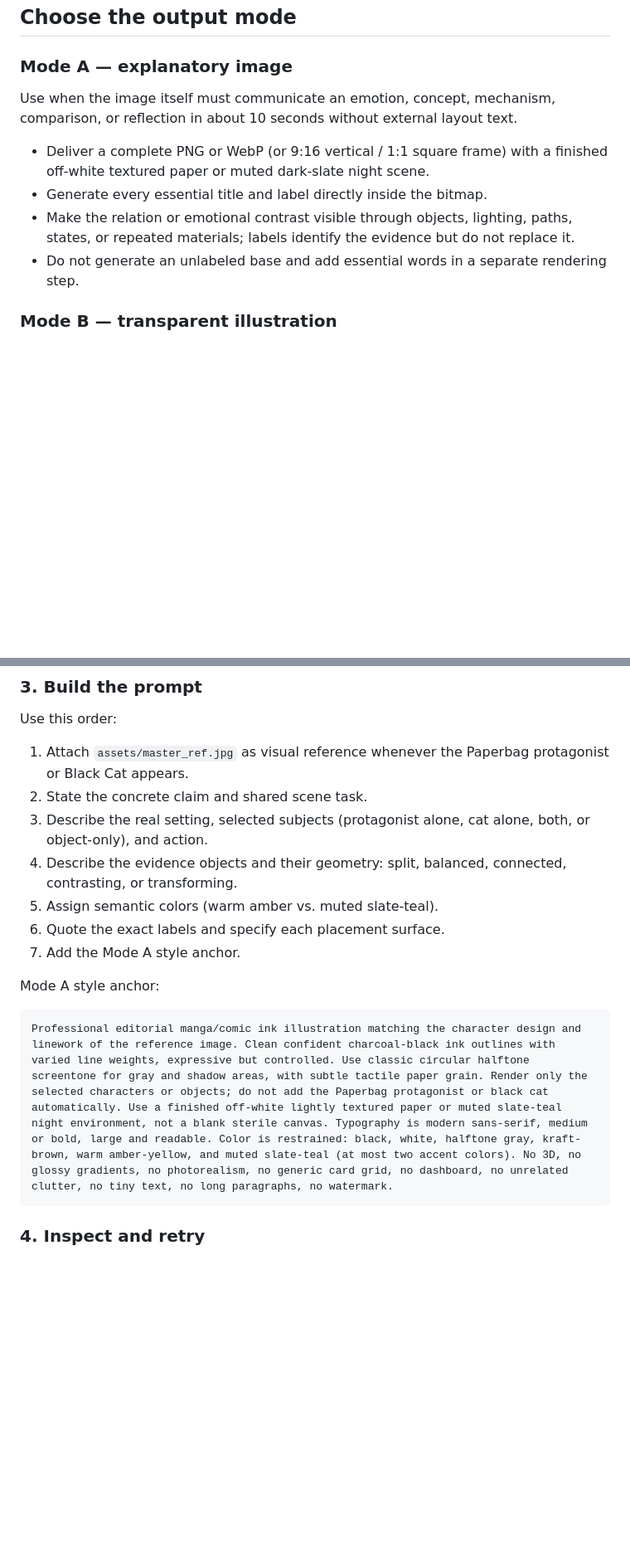
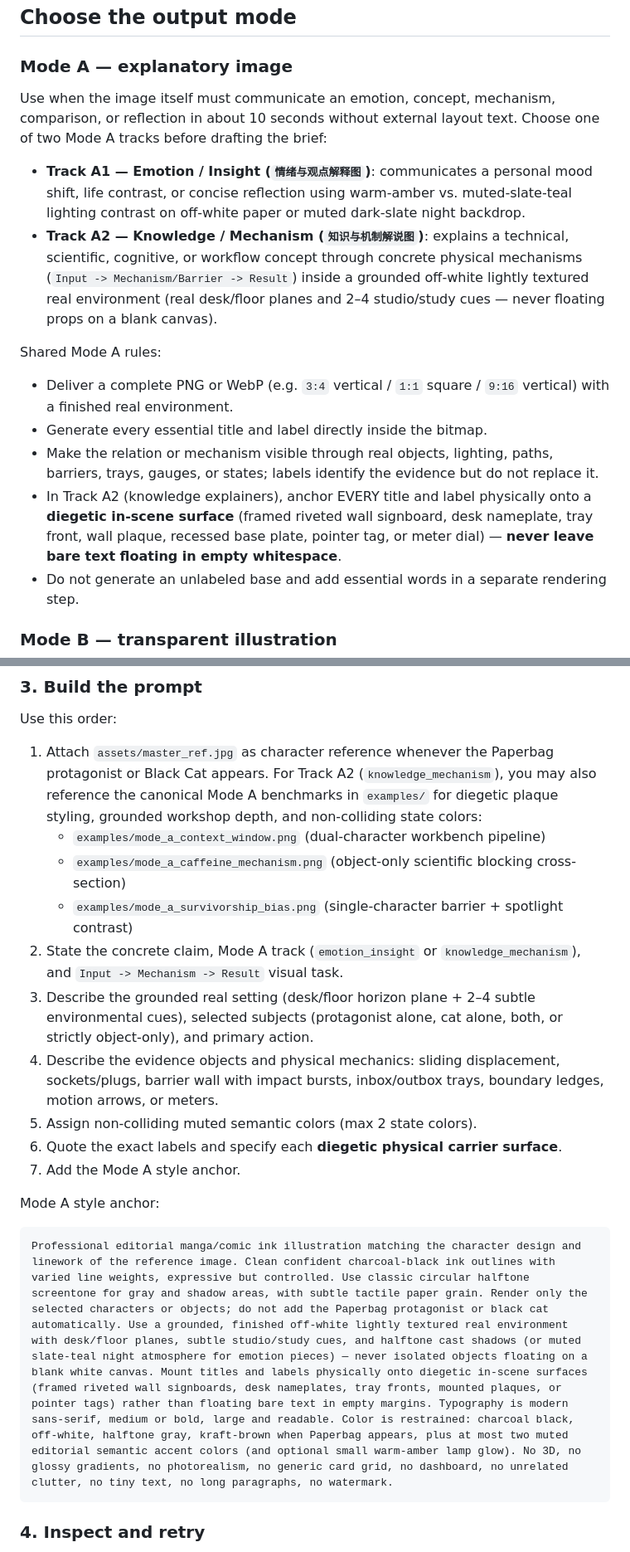
Before and after one commit to a916791360/paperbag-emo, a Markdown page: SKILL.md, 2 parts joined by grey strips. Shown at 83% size. Drawn GitHub-style; blank space fills up the shorter version.

````diff
--- a/SKILL.md
+++ b/SKILL.md
@@ -11,11 +11,17 @@ Create raster visuals, reusable transparent assets, and beat-synced explainer ti
 
 ### Mode A — explanatory image
 
-Use when the image itself must communicate an emotion, concept, mechanism, comparison, or reflection in about 10 seconds without external layout text.
+Use when the image itself must communicate an emotion, concept, mechanism, comparison, or reflection in about 10 seconds without external layout text. Choose one of two Mode A tracks before drafting the brief:
 
-- Deliver a complete PNG or WebP (or 9:16 vertical / 1:1 square frame) with a finished off-white textured paper or muted dark-slate night scene.
+- **Track A1 — Emotion / Insight (`情绪与观点解释图`)**: communicates a personal mood shift, life contrast, or concise reflection using warm-amber vs. muted-slate-teal lighting contrast on off-white paper or muted dark-slate night backdrop.
+- **Track A2 — Knowledge / Mechanism (`知识与机制解说图`)**: explains a technical, scientific, cognitive, or workflow concept through concrete physical mechanisms (`Input -> Mechanism/Barrier -> Result`) inside a grounded off-white lightly textured real environment (real desk/floor planes and 2–4 studio/study cues — never floating props on a blank canvas).
+
+Shared Mode A rules:
+
+- Deliver a complete PNG or WebP (e.g. `3:4` vertical / `1:1` square / `9:16` vertical) with a finished real environment.
 - Generate every essential title and label directly inside the bitmap.
-- Make the relation or emotional contrast visible through objects, lighting, paths, states, or repeated materials; labels identify the evidence but do not replace it.
+- Make the relation or mechanism visible through real objects, lighting, paths, barriers, trays, gauges, or states; labels identify the evidence but do not replace it.
+- In Track A2 (knowledge explainers), anchor EVERY title and label physically onto a **diegetic in-scene surface** (framed riveted wall signboard, desk nameplate, tray front, wall plaque, recessed base plate, pointer tag, or meter dial) — **never leave bare text floating in empty whitespace**.
 - Do not generate an unlabeled base and add essential words in a separate rendering step.
 
 ### Mode B — transparent illustration
@@ -91,18 +105,21 @@ and readable. Place "<label 1>" on <evidence surface>; place "<label 2>" on
 
 Use this order:
 
-1. Attach `assets/master_ref.jpg` as visual reference whenever the Paperbag protagonist or Black Cat appears.
-2. State the concrete claim and shared scene task.
-3. Describe the real setting, selected subjects (protagonist alone, cat alone, both, or object-only), and action.
-4. Describe the evidence objects and their geometry: split, balanced, connected, contrasting, or transforming.
-5. Assign semantic colors (warm amber vs. muted slate-teal).
-6. Quote the exact labels and specify each placement surface.
+1. Attach `assets/master_ref.jpg` as character reference whenever the Paperbag protagonist or Black Cat appears. For Track A2 (`knowledge_mechanism`), you may also reference the canonical Mode A benchmarks in `examples/` for diegetic plaque styling, grounded workshop depth, and non-colliding state colors:
+   - `examples/mode_a_context_window.png` (dual-character workbench pipeline)
+   - `examples/mode_a_caffeine_mechanism.png` (object-only scientific blocking cross-section)
+   - `examples/mode_a_survivorship_bias.png` (single-character barrier + spotlight contrast)
+2. State the concrete claim, Mode A track (`emotion_insight` or `knowledge_mechanism`), and `Input -> Mechanism -> Result` visual task.
+3. Describe the grounded real setting (desk/floor horizon plane + 2–4 subtle environmental cues), selected subjects (protagonist alone, cat alone, both, or strictly object-only), and primary action.
+4. Describe the evidence objects and physical mechanics: sliding displacement, sockets/plugs, barrier wall with impact bursts, inbox/outbox trays, boundary ledges, motion arrows, or meters.
+5. Assign non-colliding muted semantic colors (max 2 state colors).
+6. Quote the exact labels and specify each **diegetic physical carrier surface**.
 7. Add the Mode A style anchor.
 
 Mode A style anchor:
 
 ```text
-Professional editorial manga/comic ink illustration matching the character design and linework of the reference image. Clean confident charcoal-black ink outlines with varied line weights, expressive but controlled. Use classic circular halftone screentone for gray and shadow areas, with subtle tactile paper grain. Render only the selected characters or objects; do not add the Paperbag protagonist or black cat automatically. Use a finished off-white lightly textured paper or muted slate-teal night environment, not a blank sterile canvas. Typography is modern sans-serif, medium or bold, large and readable. Color is restrained: black, white, halftone gray, kraft-brown, warm amber-yellow, and muted slate-teal (at most two accent colors). No 3D, no glossy gradients, no photorealism, no generic card grid, no dashboard, no unrelated clutter, no tiny text, no long paragraphs, no watermark.
+Professional editorial manga/comic ink illustration matching the character design and linework of the reference image. Clean confident charcoal-black ink outlines with varied line weights, expressive but controlled. Use classic circular halftone screentone for gray and shadow areas, with subtle tactile paper grain. Render only the selected characters or objects; do not add the Paperbag protagonist or black cat automatically. Use a grounded, finished off-white lightly textured real environment with desk/floor planes, subtle studio/study cues, and halftone cast shadows (or muted slate-teal night atmosphere for emotion pieces) — never isolated objects floating on a blank white canvas. Mount titles and labels physically onto diegetic in-scene surfaces (framed riveted wall signboards, desk nameplates, tray fronts, mounted plaques, or pointer tags) rather than floating bare text in empty margins. Typography is modern sans-serif, medium or bold, large and readable. Color is restrained: charcoal black, off-white, halftone gray, kraft-brown when Paperbag appears, plus at most two muted editorial semantic accent colors (and optional small warm-amber lamp glow). No 3D, no glossy gradients, no photorealism, no generic card grid, no dashboard, no unrelated clutter, no tiny text, no long paragraphs, no watermark.
 ```
 
 ### 4. Inspect and retry
````
Also changed, not shown: other parts of SKILL.md (+26 -16 lines), README.md (+18 -7 lines), studio/agent_explainers_prompt_pack.md (added, +77 -0 lines), examples/mode_a_knowledge_showcase.jpg (added), 3 other files.
